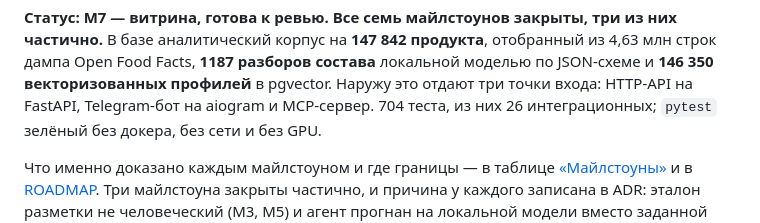
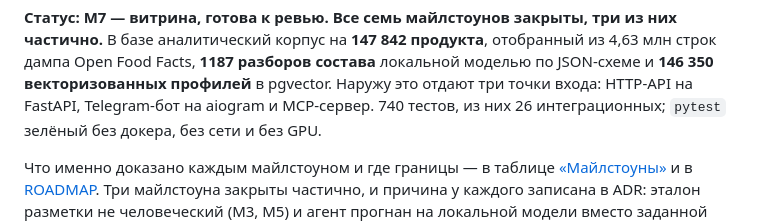
Before and after one commit to MikeBor-gif/nutri-radar, a Markdown page: README.md, the part around the change. GitHub-like rendering.

Commit message:
docs: актуальное число тестов в README
740 вместо 704: добавились тесты фабрики провайдера. Прежняя формулировка
вдобавок считала неверно — 704 это прогон без интеграционных, а не всего.

Co-Authored-By: Claude Opus 5 <noreply@anthropic.com>
Claude-Session: https://claude.ai/code/session_011ct7Yrs5nPz9HqR1kdBAs3

```diff
--- a/README.md
+++ b/README.md
@@ -17,7 +17,7 @@
 отобранный из 4,63 млн строк дампа Open Food Facts, **1187 разборов состава**
 локальной моделью по JSON-схеме и **146 350 векторизованных профилей**
 в pgvector. Наружу это отдают три точки входа: HTTP-API на FastAPI,
-Telegram-бот на aiogram и MCP-сервер. 704 теста, из них 26 интеграционных;
+Telegram-бот на aiogram и MCP-сервер. 740 тестов, из них 26 интеграционных;
 `pytest` зелёный без докера, без сети и без GPU.
 
 Что именно доказано каждым майлстоуном и где границы — в таблице
```
